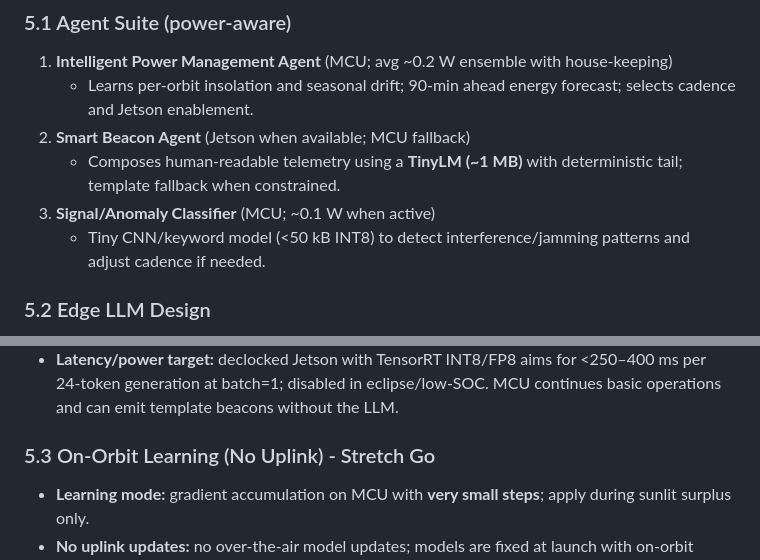
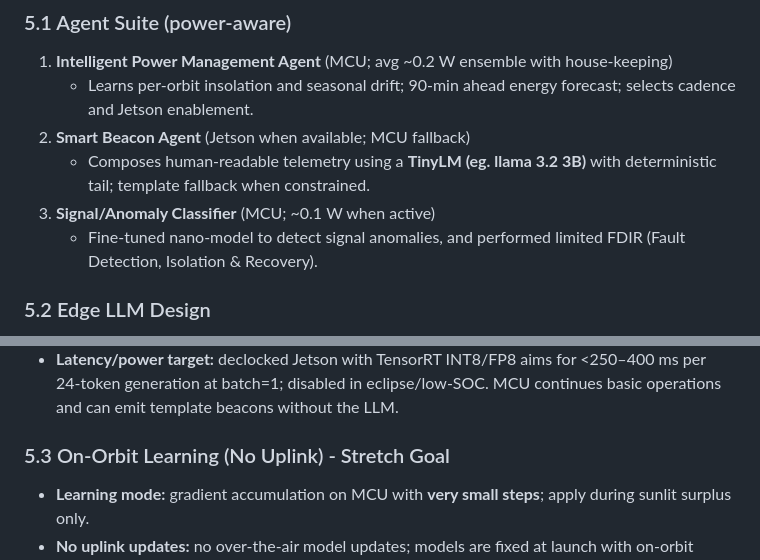
Before and after one commit to cheesejaguar/SMART-QSO, a Markdown page: docs/pdr/SMART-QSO_PDR.md, 2 parts joined by grey strips. GitHub-like rendering.

Commit message:
Update SMART-QSO PDR: refine telemetry composition details, enhance signal anomaly detection description, and clarify on-orbit learning goals as a stretch target.

```diff
--- a/docs/pdr/SMART-QSO_PDR.md
+++ b/docs/pdr/SMART-QSO_PDR.md
@@ -96,9 +96,9 @@ SMART‑QSO is a 1U CubeSat that experiments with **agentic AI** to manage an am
 1. **Intelligent Power Management Agent** (MCU; avg ~0.2 W ensemble with house‑keeping)
    - Learns per‑orbit insolation and seasonal drift; 90‑min ahead energy forecast; selects cadence and Jetson enablement.
 2. **Smart Beacon Agent** (Jetson when available; MCU fallback)
-   - Composes human‑readable telemetry using a **TinyLM (~1 MB)** with deterministic tail; template fallback when constrained.
+   - Composes human‑readable telemetry using a **TinyLM (eg. llama 3.2 3B)** with deterministic tail; template fallback when constrained.
 3. **Signal/Anomaly Classifier** (MCU; ~0.1 W when active)
-   - Tiny CNN/keyword model (<50 kB INT8) to detect interference/jamming patterns and adjust cadence if needed.
+   - Fine-tuned nano-model to detect signal anomalies, and performed limited FDIR (Fault Detection, Isolation & Recovery).
 
 ### 5.2 Edge LLM Design
 - **Model selection (off‑the‑shelf):** Llama 3.2 3B (Instruct) quantized (INT8/FP8) and compiled with TensorRT for the declocked Jetson Orin Nano Super. Treat as opportunistic: duty‑cycled and disabled under low‑power/thermal limits with template fallback.
@@ -110,7 +110,7 @@ SMART‑QSO is a 1U CubeSat that experiments with **agentic AI** to manage an am
 - **Tokenizer:** use the model’s native tokenizer (no custom tokens). Domain terms (callsigns, grids) are passed literally in the prompt.
 - **Latency/power target:** declocked Jetson with TensorRT INT8/FP8 aims for <250–400 ms per 24‑token generation at batch=1; disabled in eclipse/low‑SOC. MCU continues basic operations and can emit template beacons without the LLM.
 
-### 5.3 On‑Orbit Learning (No Uplink) - Stretch Go
+### 5.3 On‑Orbit Learning (No Uplink) - Stretch Goal
 - **Learning mode:** gradient accumulation on MCU with **very small steps**; apply during sunlit surplus only.
 - **No uplink updates:** no over‑the‑air model updates; models are fixed at launch with on‑orbit micro‑tuning only. All beacon content remains plain‑text and logged publicly.
 
```
